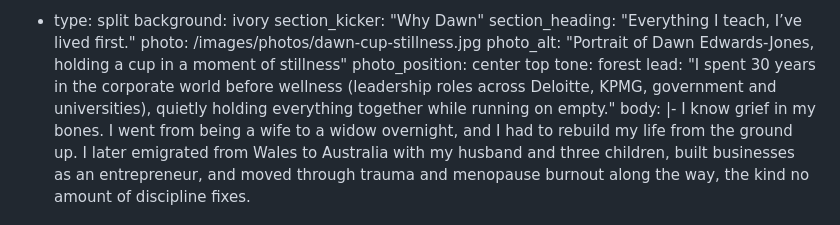
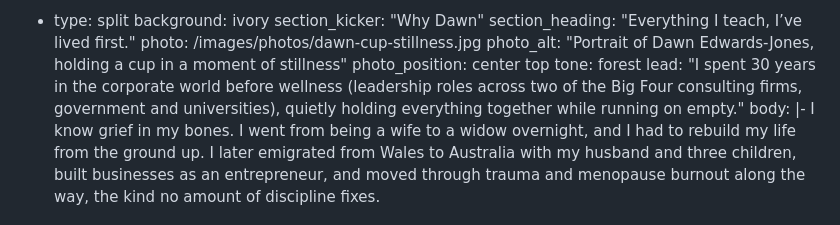
Before and after one commit to DawnEdwardsJ/DEJWebsite, a Markdown page: src/pages/index.md, the part around the change. GitHub-like rendering.

```diff
--- a/src/pages/index.md
+++ b/src/pages/index.md
@@ -91,7 +91,7 @@ sections:
     photo_alt: "Portrait of Dawn Edwards-Jones, holding a cup in a moment of stillness"
     photo_position: center top
     tone: forest
-    lead: "I spent 30 years in the corporate world before wellness (leadership roles across Deloitte, KPMG, government and universities), quietly holding everything together while running on empty."
+    lead: "I spent 30 years in the corporate world before wellness (leadership roles across two of the Big Four consulting firms, government and universities), quietly holding everything together while running on empty."
     body: |-
       I know grief in my bones. I went from being a wife to a widow overnight, and I had to rebuild my life from the ground up. I later emigrated from Wales to Australia with my husband and three children, built businesses as an entrepreneur, and moved through trauma and menopause burnout along the way, the kind no amount of discipline fixes.
 
```
Also changed, not shown: src/pages/about.md (+1 -1 lines).
